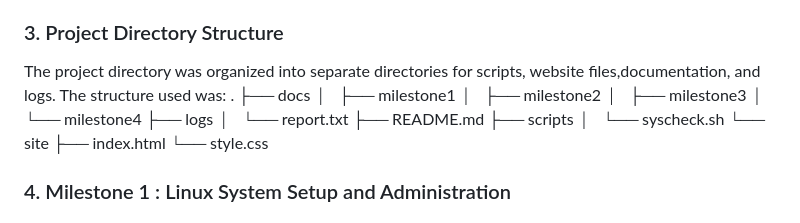
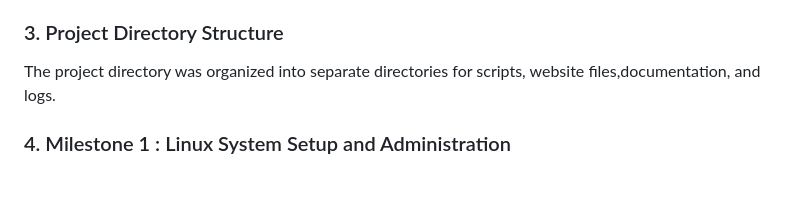
Before and after one commit to KenanRicky/linux-admin-project, a Markdown page: README.md, the part around the change. Rendered like a GitHub page; blank space fills up the shorter version.

Commit message:
File modiffied

```diff
--- a/README.md
+++ b/README.md
@@ -32,21 +32,6 @@ uname -a
 
 ### 3. Project Directory Structure
 The project directory was organized into separate directories for scripts, website files,documentation, and logs.
-The structure used was:
-.
-├── docs
-│   ├── milestone1
-│   ├── milestone2
-│   ├── milestone3
-│   └── milestone4
-├── logs
-│   └── report.txt
-├── README.md
-├── scripts
-│   └── syscheck.sh
-└── site
-    ├── index.html
-    └── style.css
 
 
 ### 4. Milestone 1 : Linux System Setup and Administration
```
